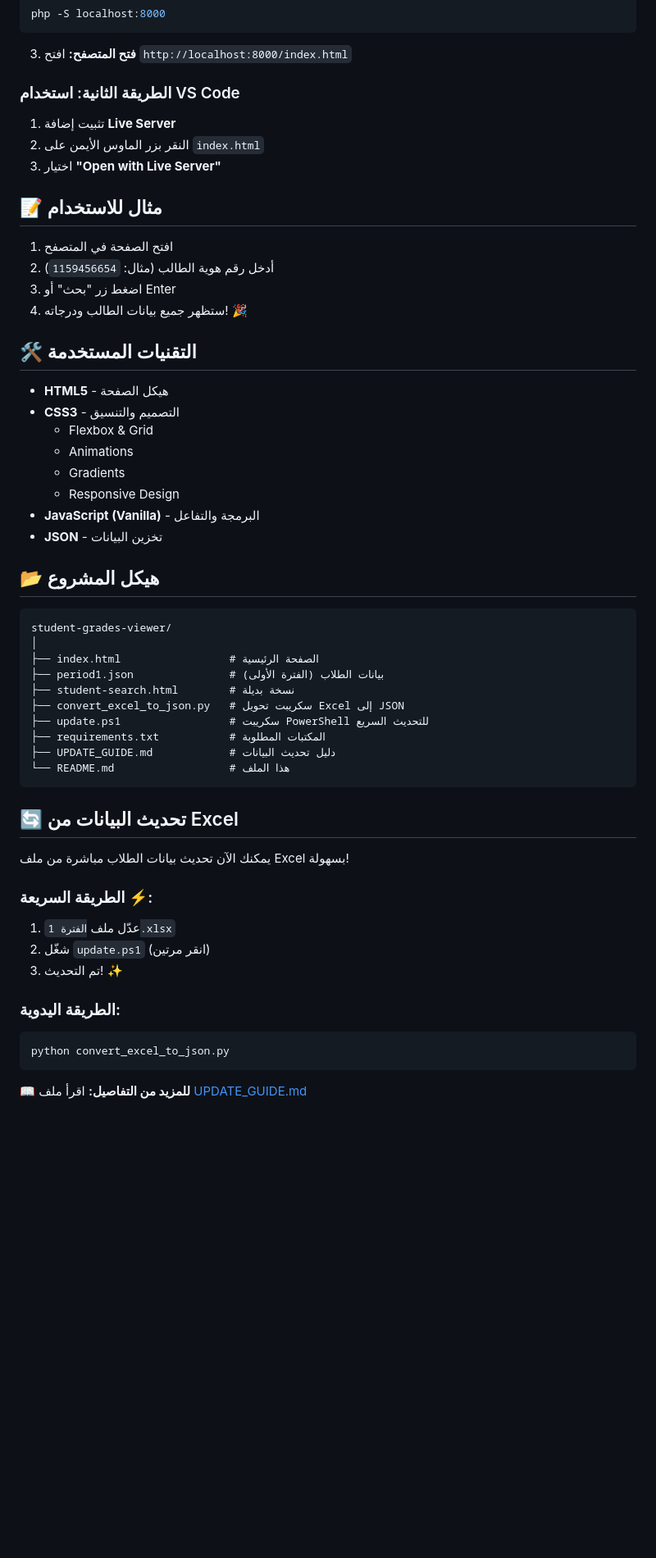
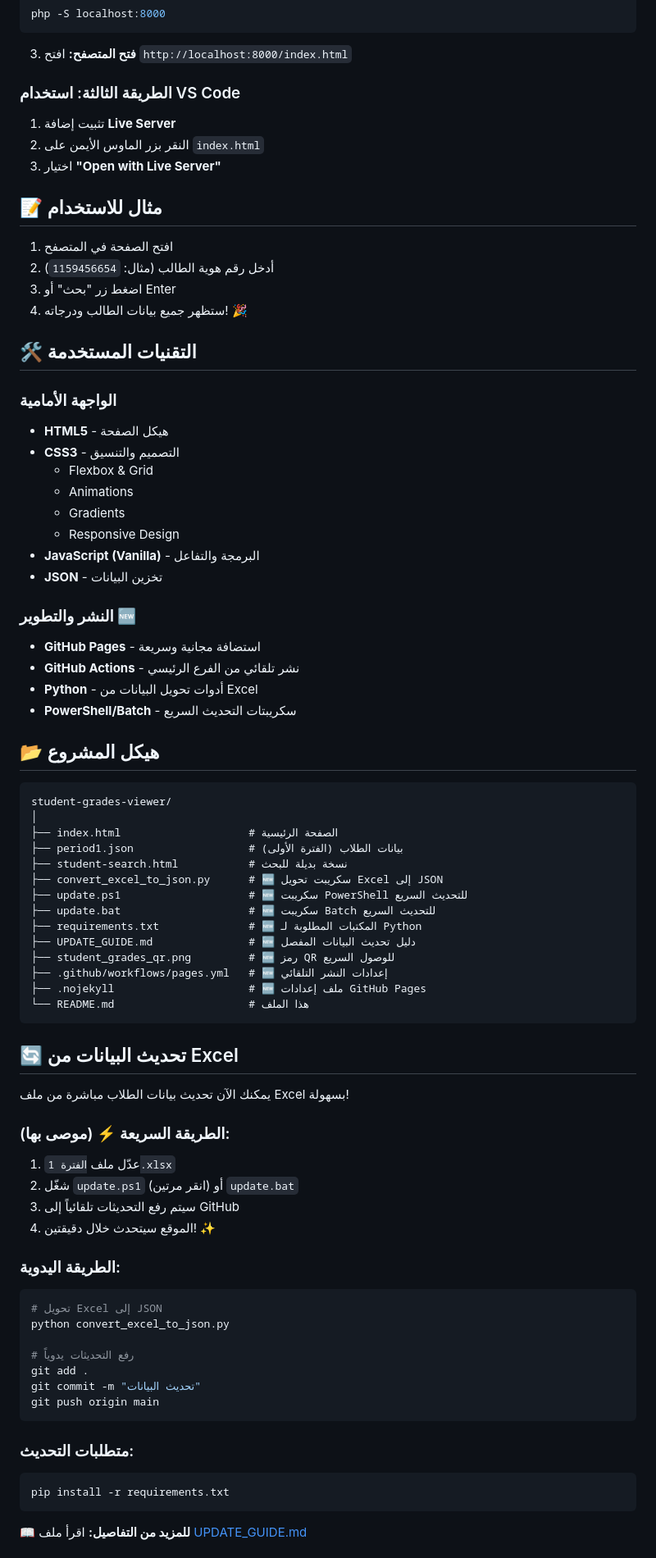
Before and after one commit to alothaimeen/student-grades-viewer, a Markdown page: README.md, the part around the change printed below. Shown: that part at 82% size. GitHub-like rendering; blank space fills up the shorter version.

Commit message:
📝 تحديث شامل لملف README.md - إضافة معلومات GitHub Pages والمميزات الجديدة

````diff
--- a/README.md
+++ b/README.md
@@ -56,7 +71,7 @@ php -S localhost:8000
 3. **فتح المتصفح:**
 افتح `http://localhost:8000/index.html`
 
-### الطريقة الثانية: استخدام VS Code
+### الطريقة الثالثة: استخدام VS Code
 
 1. تثبيت إضافة **Live Server**
 2. النقر بزر الماوس الأيمن على `index.html`
@@ -71,6 +86,7 @@ php -S localhost:8000
 
 ## 🛠️ التقنيات المستخدمة
 
+### الواجهة الأمامية
 - **HTML5** - هيكل الصفحة
 - **CSS3** - التصميم والتنسيق
   - Flexbox & Grid
@@ -80,33 +96,55 @@ php -S localhost:8000
 - **JavaScript (Vanilla)** - البرمجة والتفاعل
 - **JSON** - تخزين البيانات
 
+### النشر والتطوير 🆕
+- **GitHub Pages** - استضافة مجانية وسريعة
+- **GitHub Actions** - نشر تلقائي من الفرع الرئيسي
+- **Python** - أدوات تحويل البيانات من Excel
+- **PowerShell/Batch** - سكريبتات التحديث السريع
+
 ## 📂 هيكل المشروع
 
 ```
 student-grades-viewer/
 │
-├── index.html                 # الصفحة الرئيسية
-├── period1.json               # بيانات الطلاب (الفترة الأولى)
-├── student-search.html        # نسخة بديلة
-├── convert_excel_to_json.py   # سكريبت تحويل Excel إلى JSON
-├── update.ps1                 # سكريبت PowerShell للتحديث السريع
-├── requirements.txt           # المكتبات المطلوبة
-├── UPDATE_GUIDE.md            # دليل تحديث البيانات
-└── README.md                  # هذا الملف
+├── index.html                    # الصفحة الرئيسية
+├── period1.json                  # بيانات الطلاب (الفترة الأولى)
+├── student-search.html           # نسخة بديلة للبحث
+├── convert_excel_to_json.py      # 🆕 سكريبت تحويل Excel إلى JSON
+├── update.ps1                    # 🆕 سكريبت PowerShell للتحديث السريع
+├── update.bat                    # 🆕 سكريبت Batch للتحديث السريع
+├── requirements.txt              # 🆕 المكتبات المطلوبة لـ Python
+├── UPDATE_GUIDE.md               # 🆕 دليل تحديث البيانات المفصل
+├── student_grades_qr.png         # 🆕 رمز QR للوصول السريع
+├── .github/workflows/pages.yml   # 🆕 إعدادات النشر التلقائي
+├── .nojekyll                     # 🆕 ملف إعدادات GitHub Pages
+└── README.md                     # هذا الملف
 ```
 
 ## 🔄 تحديث البيانات من Excel
 
 يمكنك الآن تحديث بيانات الطلاب مباشرة من ملف Excel بسهولة!
 
-### الطريقة السريعة ⚡:
+### الطريقة السريعة ⚡ (موصى بها):
 1. عدّل ملف `الفترة 1.xlsx`
-2. شغّل `update.ps1` (انقر مرتين)
-3. تم التحديث! ✨
+2. شغّل `update.ps1` (انقر مرتين) أو `update.bat`
+3. سيتم رفع التحديثات تلقائياً إلى GitHub
+4. الموقع سيتحدث خلال دقيقتين! ✨
 
 ### الطريقة اليدوية:
 ```bash
+# تحويل Excel إلى JSON
 python convert_excel_to_json.py
+
+# رفع التحديثات يدوياً
+git add .
+git commit -m "تحديث البيانات"
+git push origin main
+```
+
+### متطلبات التحديث:
+```bash
+pip install -r requirements.txt
 ```
 
 📖 **للمزيد من التفاصيل:** اقرأ ملف [UPDATE_GUIDE.md](UPDATE_GUIDE.md)
````
Also changed, not shown: other parts of README.md (+38 -5 lines).
